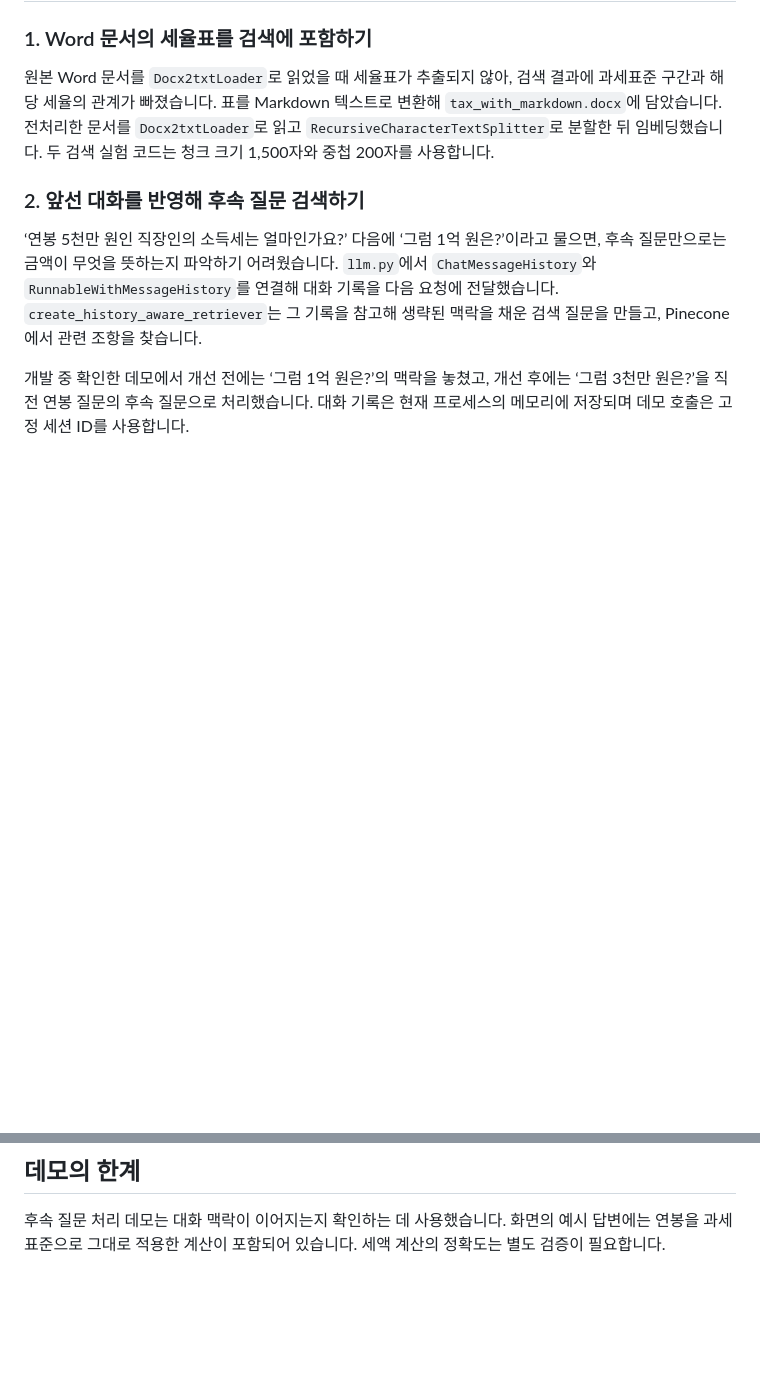
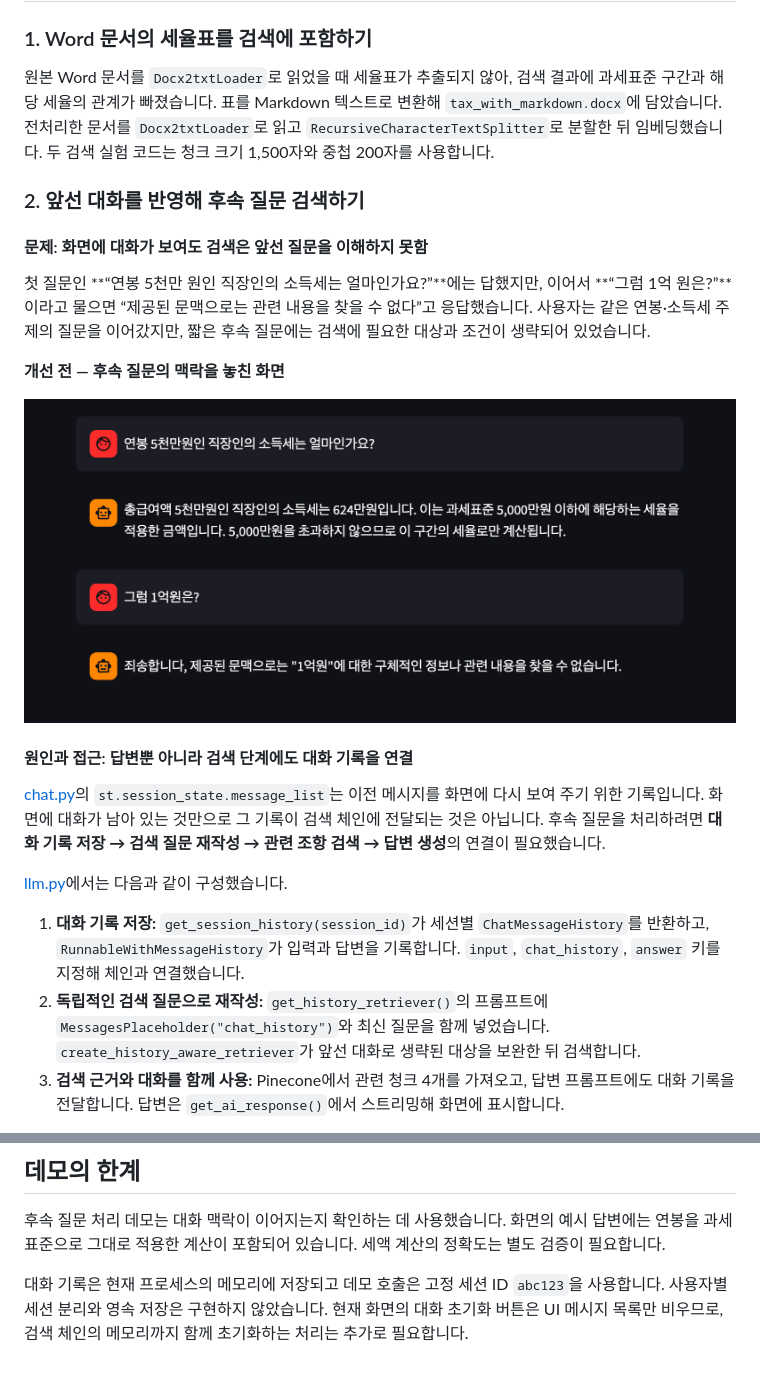
Before and after one commit to valentinho02/llm-application, a Markdown page: README.md, 2 parts joined by grey strips. Drawn GitHub-style; pictures changed too: docs/images/followup-before.png (added); blank space fills up the shorter version.

Commit message:
Document follow-up question troubleshooting with before and after screenshots

```diff
--- a/README.md
+++ b/README.md
@@ -10,6 +10,21 @@
 
 ### 2. 앞선 대화를 반영해 후속 질문 검색하기
 
-‘연봉 5천만 원인 직장인의 소득세는 얼마인가요?’ 다음에 ‘그럼 1억 원은?’이라고 물으면, 후속 질문만으로는 금액이 무엇을 뜻하는지 파악하기 어려웠습니다. `llm.py`에서 `ChatMessageHistory`와 `RunnableWithMessageHistory`를 연결해 대화 기록을 다음 요청에 전달했습니다. `create_history_aware_retriever`는 그 기록을 참고해 생략된 맥락을 채운 검색 질문을 만들고, Pinecone에서 관련 조항을 찾습니다.
+#### 문제: 화면에 대화가 보여도 검색은 앞선 질문을 이해하지 못함
 
-개발 중 확인한 데모에서 개선 전에는 ‘그럼 1억 원은?’의 맥락을 놓쳤고, 개선 후에는 ‘그럼 3천만 원은?’을 직전 연봉 질문의 후속 질문으로 처리했습니다. 대화 기록은 현재 프로세스의 메모리에 저장되며 데모 호출은 고정 세션 ID를 사용합니다.
+첫 질문인 **“연봉 5천만 원인 직장인의 소득세는 얼마인가요?”**에는 답했지만, 이어서 **“그럼 1억 원은?”**이라고 물으면 “제공된 문맥으로는 관련 내용을 찾을 수 없다”고 응답했습니다. 사용자는 같은 연봉·소득세 주제의 질문을 이어갔지만, 짧은 후속 질문에는 검색에 필요한 대상과 조건이 생략되어 있었습니다.
+
+**개선 전 — 후속 질문의 맥락을 놓친 화면**
+
+![개선 전: 연봉 질문 다음에 그럼 1억 원은이라고 묻자 관련 정보를 찾지 못하는 챗봇](docs/images/followup-before.png)
+
+#### 원인과 접근: 답변뿐 아니라 검색 단계에도 대화 기록을 연결
+
+[chat.py](chat.py)의 `st.session_state.message_list`는 이전 메시지를 화면에 다시 보여 주기 위한 기록입니다. 화면에 대화가 남아 있는 것만으로 그 기록이 검색 체인에 전달되는 것은 아닙니다. 후속 질문을 처리하려면 **대화 기록 저장 → 검색 질문 재작성 → 관련 조항 검색 → 답변 생성**의 연결이 필요했습니다.
+
+[llm.py](llm.py)에서는 다음과 같이 구성했습니다.
+
+1. **대화 기록 저장:** `get_session_history(session_id)`가 세션별 `ChatMessageHistory`를 반환하고, `RunnableWithMessageHistory`가 입력과 답변을 기록합니다. `input`, `chat_history`, `answer` 키를 지정해 체인과 연결했습니다.
+2. **독립적인 검색 질문으로 재작성:** `get_history_retriever()`의 프롬프트에 `MessagesPlaceholder("chat_history")`와 최신 질문을 함께 넣었습니다. `create_history_aware_retriever`가 앞선 대화로 생략된 대상을 보완한 뒤 검색합니다.
+3. **검색 근거와 대화를 함께 사용:** Pinecone에서 관련 청크 4개를 가져오고, 답변 프롬프트에도 대화 기록을 전달합니다. 답변은 `get_ai_response()`에서 스트리밍해 화면에 표시합니다.
+
@@ -51,3 +83,5 @@ Pinecone 실험과 챗봇은 `tax-vector-index`의 `tax-rag-v2` 네임스페이
 ## 데모의 한계
 
 후속 질문 처리 데모는 대화 맥락이 이어지는지 확인하는 데 사용했습니다. 화면의 예시 답변에는 연봉을 과세표준으로 그대로 적용한 계산이 포함되어 있습니다. 세액 계산의 정확도는 별도 검증이 필요합니다.
+
+대화 기록은 현재 프로세스의 메모리에 저장되고 데모 호출은 고정 세션 ID `abc123`을 사용합니다. 사용자별 세션 분리와 영속 저장은 구현하지 않았습니다. 현재 화면의 대화 초기화 버튼은 UI 메시지 목록만 비우므로, 검색 체인의 메모리까지 함께 초기화하는 처리는 추가로 필요합니다.
```
Also changed, not shown: other parts of README.md (+17 -0 lines), docs/images/followup-after.png (added).
